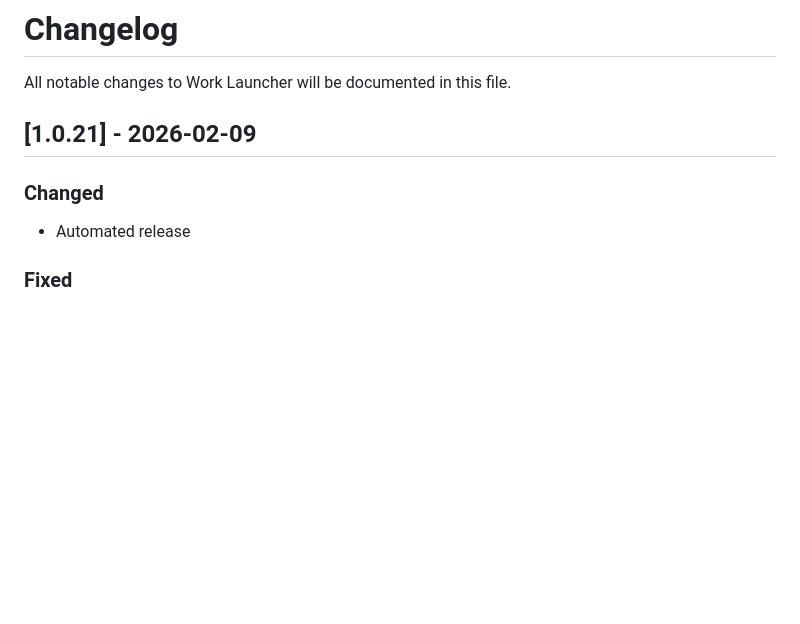
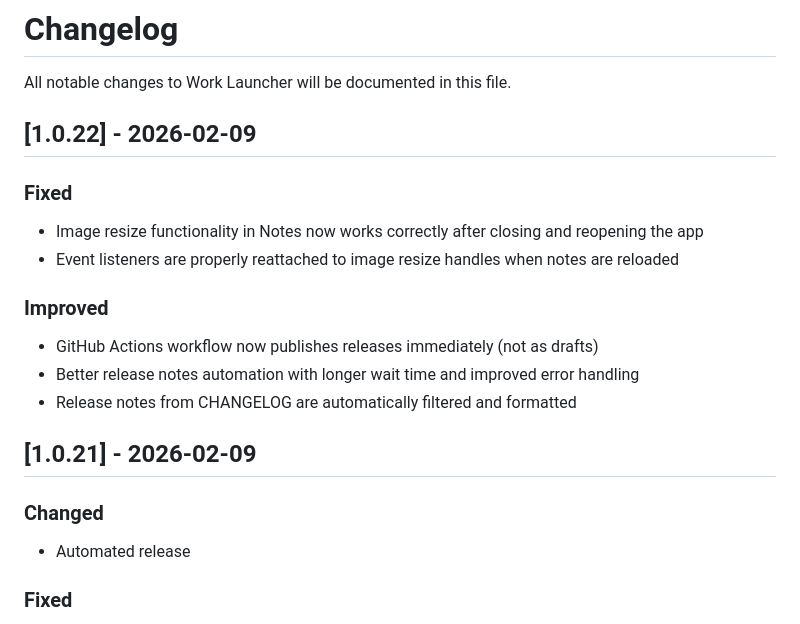
Before and after one commit to Fahim-BAUST/work-launcher, a Markdown page: CHANGELOG.md, the part around the change. Rendered like a GitHub page; blank space fills up the shorter version.

Commit message:
docs: Update CHANGELOG for v1.0.22

```diff
--- a/CHANGELOG.md
+++ b/CHANGELOG.md
@@ -1,12 +1,22 @@
 # Changelog
 
 All notable changes to Work Launcher will be documented in this file.
+
+## [1.0.22] - 2026-02-09
+
+### Fixed
+- Image resize functionality in Notes now works correctly after closing and reopening the app
+- Event listeners are properly reattached to image resize handles when notes are reloaded
+
+### Improved
+- GitHub Actions workflow now publishes releases immediately (not as drafts)
+- Better release notes automation with longer wait time and improved error handling
+- Release notes from CHANGELOG are automatically filtered and formatted
 
 ## [1.0.21] - 2026-02-09
 
 ### Changed
 - Automated release
-
 
 ### Fixed
 - Profile edit button now works correctly
```
